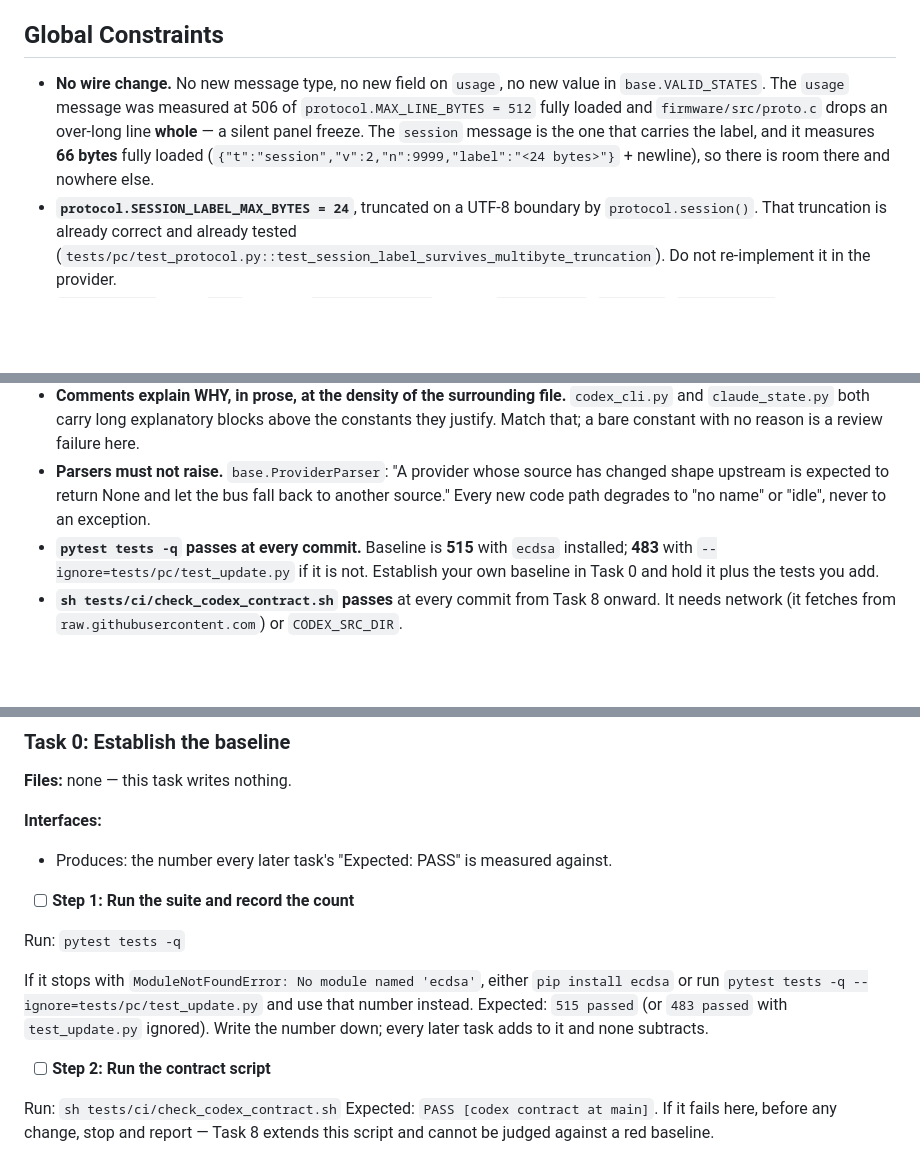
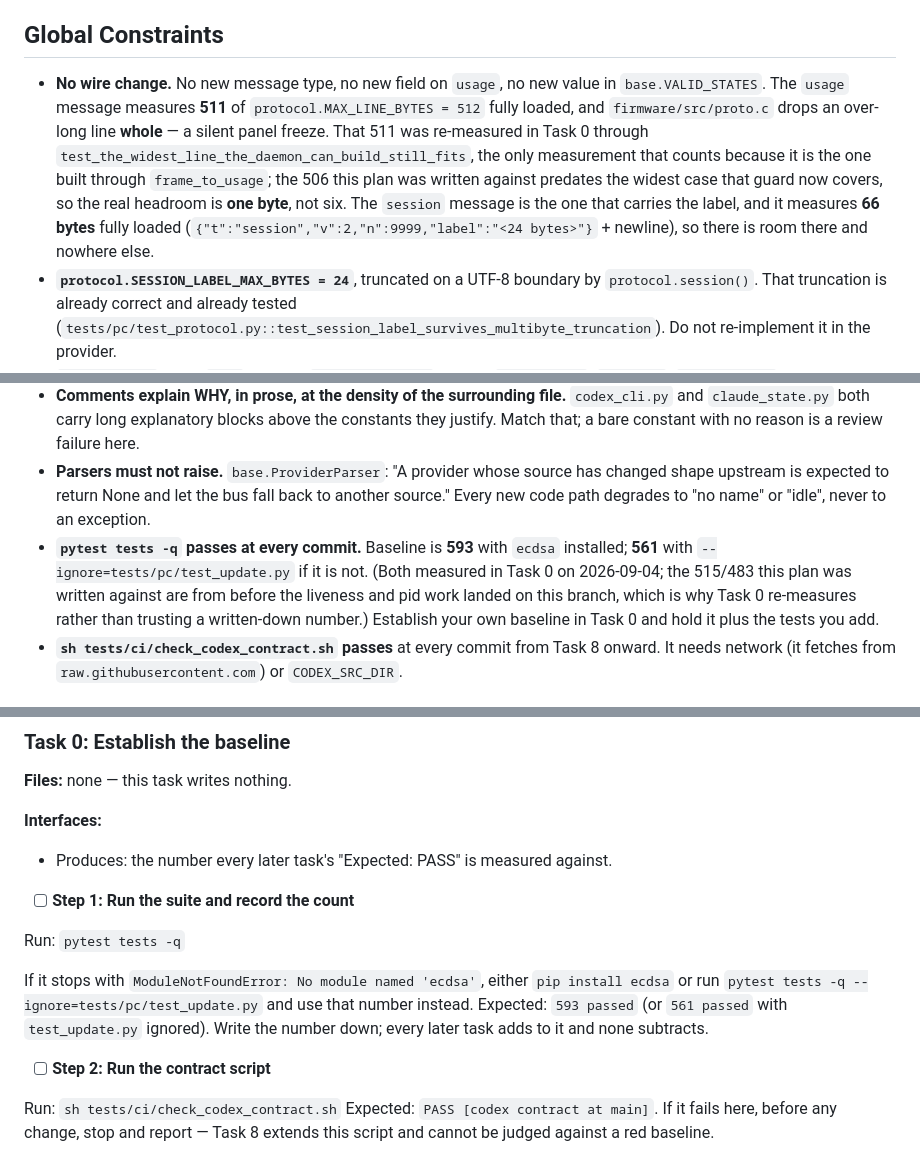
Before and after one commit to KfirLevy258/Blink, a Markdown page: docs/plans/codex-naming-and-failure.md, 3 parts joined by grey strips. Drawn GitHub-style; blank space fills up the shorter version.

Commit message:
docs: plan 2 was measured against a suite and a byte budget that have both moved
Task 0 exists to produce the number every later task's "Expected: PASS" is
read against, and the numbers written into the plan no longer describe this
branch. The suite is 593, not 515 (561 without test_update.py, not 483) --
the liveness and pid work landed after the plan was written. The widest
usage line is 511 of 512, not 506, measured through the guard test rather
than by hand, which leaves one byte of headroom where the plan promises six.
Both are recorded here so Task 9's completion check is not judged against a
count that was never going to match.

```diff
--- a/docs/plans/codex-naming-and-failure.md
+++ b/docs/plans/codex-naming-and-failure.md
@@ -12,14 +12,14 @@
 
 ## Global Constraints
 
-- **No wire change.** No new message type, no new field on `usage`, no new value in `base.VALID_STATES`. The `usage` message was measured at 506 of `protocol.MAX_LINE_BYTES = 512` fully loaded and `firmware/src/proto.c` drops an over-long line **whole** — a silent panel freeze. The `session` message is the one that carries the label, and it measures **66 bytes** fully loaded (`{"t":"session","v":2,"n":9999,"label":"<24 bytes>"}` + newline), so there is room there and nowhere else.
+- **No wire change.** No new message type, no new field on `usage`, no new value in `base.VALID_STATES`. The `usage` message measures **511** of `protocol.MAX_LINE_BYTES = 512` fully loaded, and `firmware/src/proto.c` drops an over-long line **whole** — a silent panel freeze. That 511 was re-measured in Task 0 through `test_the_widest_line_the_daemon_can_build_still_fits`, the only measurement that counts because it is the one built through `frame_to_usage`; the 506 this plan was written against predates the widest case that guard now covers, so the real headroom is **one byte**, not six. The `session` message is the one that carries the label, and it measures **66 bytes** fully loaded (`{"t":"session","v":2,"n":9999,"label":"<24 bytes>"}` + newline), so there is room there and nowhere else.
 - **`protocol.SESSION_LABEL_MAX_BYTES = 24`**, truncated on a UTF-8 boundary by `protocol.session()`. That truncation is already correct and already tested (`tests/pc/test_protocol.py::test_session_label_survives_multibyte_truncation`). Do not re-implement it in the provider.
 - **`turn_aborted` stays `idle`.** All four `TurnAbortReason` values (`interrupted`, `replaced`, `review_ended`, `budget_limited`) are things the person did. The owner has frozen this mapping; do not touch it.
 - **`codex exec` batch runs count as sessions and get named.** No originator filter. Decided by the owner.
 - **Python 3.10+**, matching the existing style in `pc/providers/`.
 - **Comments explain WHY, in prose, at the density of the surrounding file.** `codex_cli.py` and `claude_state.py` both carry long explanatory blocks above the constants they justify. Match that; a bare constant with no reason is a review failure here.
 - **Parsers must not raise.** `base.ProviderParser`: "A provider whose source has changed shape upstream is expected to return None and let the bus fall back to another source." Every new code path degrades to "no name" or "idle", never to an exception.
-- **`pytest tests -q` passes at every commit.** Baseline is **515** with `ecdsa` installed; **483** with `--ignore=tests/pc/test_update.py` if it is not. Establish your own baseline in Task 0 and hold it plus the tests you add.
+- **`pytest tests -q` passes at every commit.** Baseline is **593** with `ecdsa` installed; **561** with `--ignore=tests/pc/test_update.py` if it is not. (Both measured in Task 0 on 2026-09-04; the 515/483 this plan was written against are from before the liveness and pid work landed on this branch, which is why Task 0 re-measures rather than trusting a written-down number.) Establish your own baseline in Task 0 and hold it plus the tests you add.
 - **`sh tests/ci/check_codex_contract.sh` passes** at every commit from Task 8 onward. It needs network (it fetches from `raw.githubusercontent.com`) or `CODEX_SRC_DIR`.
 
 ## File Structure
@@ -64,7 +64,7 @@ Three reasons. (a) There is nowhere to put it: `base.VALID_STATES` is fixed and
 
 Run: `pytest tests -q`
 
-If it stops with `ModuleNotFoundError: No module named 'ecdsa'`, either `pip install ecdsa` or run `pytest tests -q --ignore=tests/pc/test_update.py` and use that number instead. Expected: `515 passed` (or `483 passed` with `test_update.py` ignored). Write the number down; every later task adds to it and none subtracts.
+If it stops with `ModuleNotFoundError: No module named 'ecdsa'`, either `pip install ecdsa` or run `pytest tests -q --ignore=tests/pc/test_update.py` and use that number instead. Expected: `593 passed` (or `561 passed` with `test_update.py` ignored). Write the number down; every later task adds to it and none subtracts.
 
 - [ ] **Step 2: Run the contract script**
 
```
Also changed, not shown: other parts of docs/plans/codex-naming-and-failure.md (+1 -1 lines).
